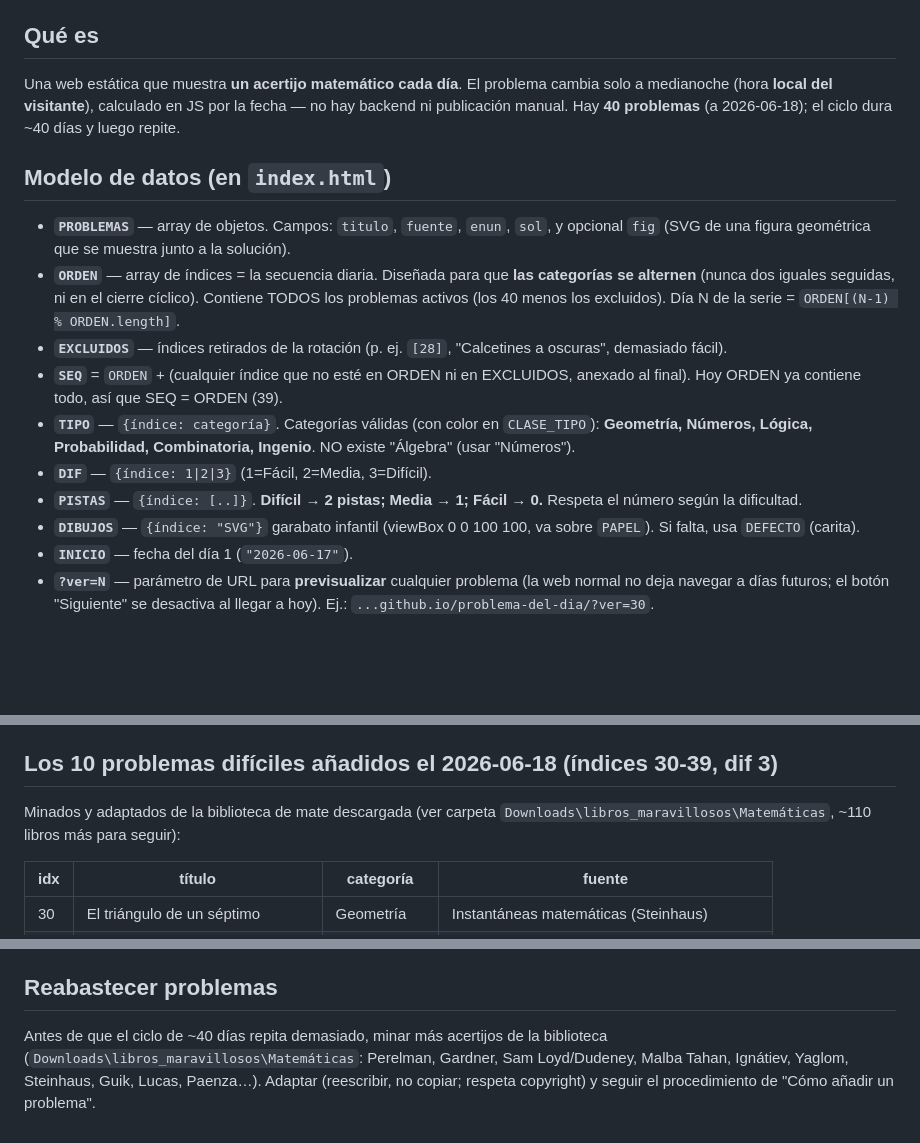
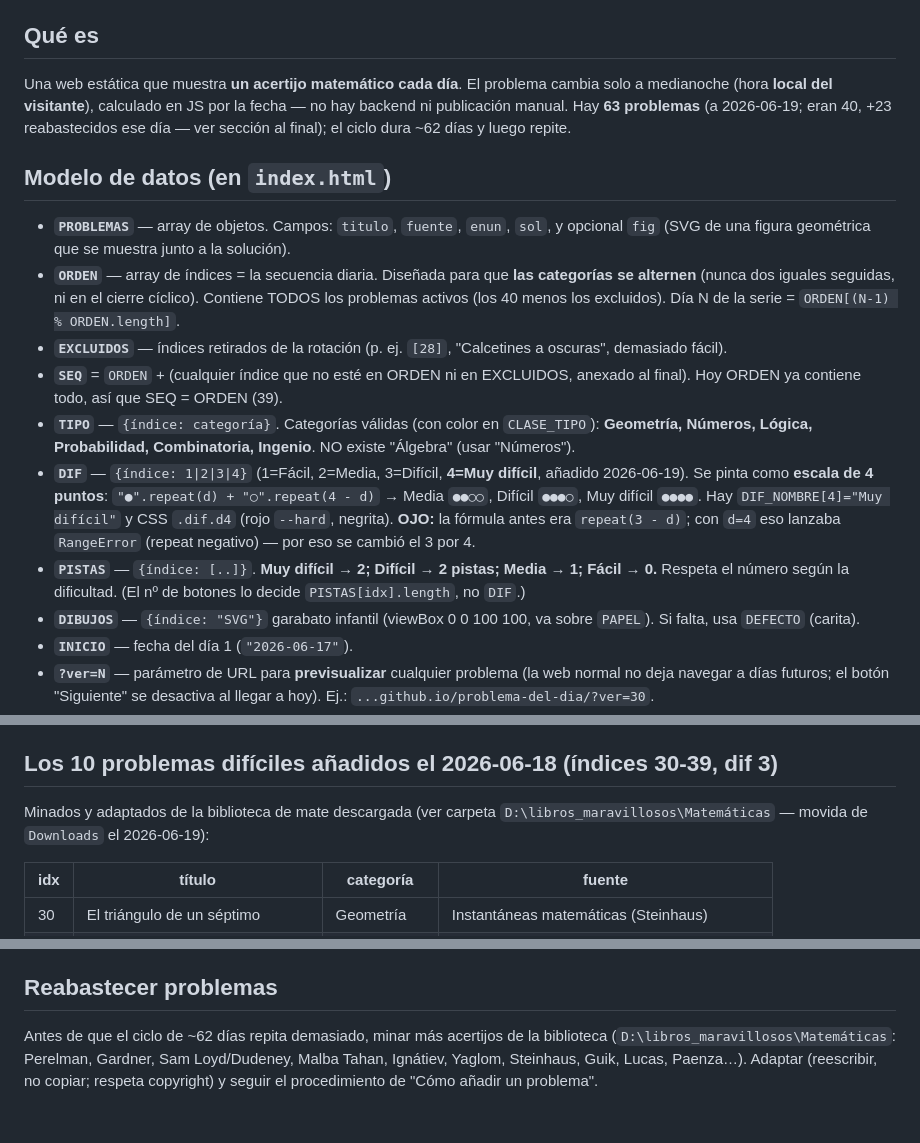
Before and after one commit to Spyder-cripto/problema-del-dia, a Markdown page: MANTENIMIENTO.md, 3 parts joined by grey strips. Drawn GitHub-style; blank space fills up the shorter version.

```diff
--- a/MANTENIMIENTO.md
+++ b/MANTENIMIENTO.md
@@ -9,7 +9,7 @@ Guía para retomar y mantener el proyecto en frío. Todo vive en un único **`in
 
 ## Qué es
 
-Una web estática que muestra **un acertijo matemático cada día**. El problema cambia solo a medianoche (hora **local del visitante**), calculado en JS por la fecha — no hay backend ni publicación manual. Hay **40 problemas** (a 2026-06-18); el ciclo dura ~40 días y luego repite.
+Una web estática que muestra **un acertijo matemático cada día**. El problema cambia solo a medianoche (hora **local del visitante**), calculado en JS por la fecha — no hay backend ni publicación manual. Hay **63 problemas** (a 2026-06-19; eran 40, +23 reabastecidos ese día — ver sección al final); el ciclo dura ~62 días y luego repite.
 
 ## Modelo de datos (en `index.html`)
 
@@ -18,8 +18,8 @@ Una web estática que muestra **un acertijo matemático cada día**. El problema
 - **`EXCLUIDOS`** — índices retirados de la rotación (p. ej. `[28]`, "Calcetines a oscuras", demasiado fácil).
 - **`SEQ`** = `ORDEN` + (cualquier índice que no esté en ORDEN ni en EXCLUIDOS, anexado al final). Hoy ORDEN ya contiene todo, así que SEQ = ORDEN (39).
 - **`TIPO`** — `{índice: categoría}`. Categorías válidas (con color en `CLASE_TIPO`): **Geometría, Números, Lógica, Probabilidad, Combinatoria, Ingenio**. NO existe "Álgebra" (usar "Números").
-- **`DIF`** — `{índice: 1|2|3}` (1=Fácil, 2=Media, 3=Difícil).
-- **`PISTAS`** — `{índice: [..]}`. **Difícil → 2 pistas; Media → 1; Fácil → 0.** Respeta el número según la dificultad.
+- **`DIF`** — `{índice: 1|2|3|4}` (1=Fácil, 2=Media, 3=Difícil, **4=Muy difícil**, añadido 2026-06-19). Se pinta como **escala de 4 puntos**: `"●".repeat(d) + "○".repeat(4 - d)` → Media `●●○○`, Difícil `●●●○`, Muy difícil `●●●●`. Hay `DIF_NOMBRE[4]="Muy difícil"` y CSS `.dif.d4` (rojo `--hard`, negrita). **OJO:** la fórmula antes era `repeat(3 - d)`; con `d=4` eso lanzaba `RangeError` (repeat negativo) — por eso se cambió el 3 por 4.
+- **`PISTAS`** — `{índice: [..]}`. **Muy difícil → 2; Difícil → 2 pistas; Media → 1; Fácil → 0.** Respeta el número según la dificultad. (El nº de botones lo decide `PISTAS[idx].length`, no `DIF`.)
 - **`DIBUJOS`** — `{índice: "SVG"}` garabato infantil (viewBox 0 0 100 100, va sobre `PAPEL`). Si falta, usa `DEFECTO` (carita).
 - **`INICIO`** — fecha del día 1 (`"2026-06-17"`).
 - **`?ver=N`** — parámetro de URL para **previsualizar** cualquier problema (la web normal no deja navegar a días futuros; el botón "Siguiente" se desactiva al llegar a hoy). Ej.: `...github.io/problema-del-dia/?ver=30`.
@@ -83,7 +83,7 @@ Solo publicar si `node --check` pasa Y `render()` corre sin throw.
 
 ## Los 10 problemas difíciles añadidos el 2026-06-18 (índices 30-39, dif 3)
 
-Minados y adaptados de la biblioteca de mate descargada (ver carpeta `Downloads\libros_maravillosos\Matemáticas`, ~110 libros más para seguir):
+Minados y adaptados de la biblioteca de mate descargada (ver carpeta `D:\libros_maravillosos\Matemáticas` — movida de `Downloads` el 2026-06-19):
 
 | idx | título | categoría | fuente |
 |----|--------|-----------|--------|
@@ -151,4 +181,4 @@ Las de Genio (7-11 aristas) son **árboles ramificados con jugada ganadora ÚNIC
 
 ## Reabastecer problemas
 
-Antes de que el ciclo de ~40 días repita demasiado, minar más acertijos de la biblioteca (`Downloads\libros_maravillosos\Matemáticas`: Perelman, Gardner, Sam Loyd/Dudeney, Malba Tahan, Ignátiev, Yaglom, Steinhaus, Guik, Lucas, Paenza…). Adaptar (reescribir, no copiar; respeta copyright) y seguir el procedimiento de "Cómo añadir un problema".
+Antes de que el ciclo de ~62 días repita demasiado, minar más acertijos de la biblioteca (`D:\libros_maravillosos\Matemáticas`: Perelman, Gardner, Sam Loyd/Dudeney, Malba Tahan, Ignátiev, Yaglom, Steinhaus, Guik, Lucas, Paenza…). Adaptar (reescribir, no copiar; respeta copyright) y seguir el procedimiento de "Cómo añadir un problema".
```
Also changed, not shown: other parts of MANTENIMIENTO.md (+30 -0 lines).
